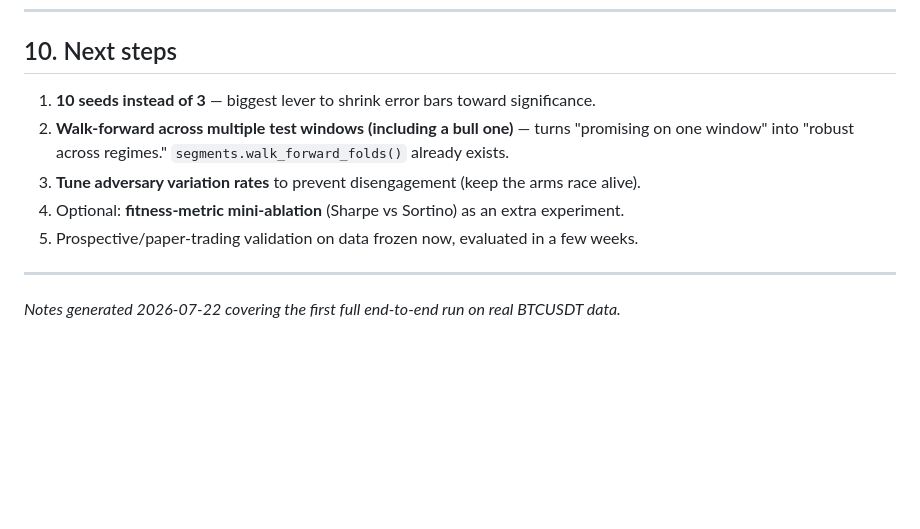
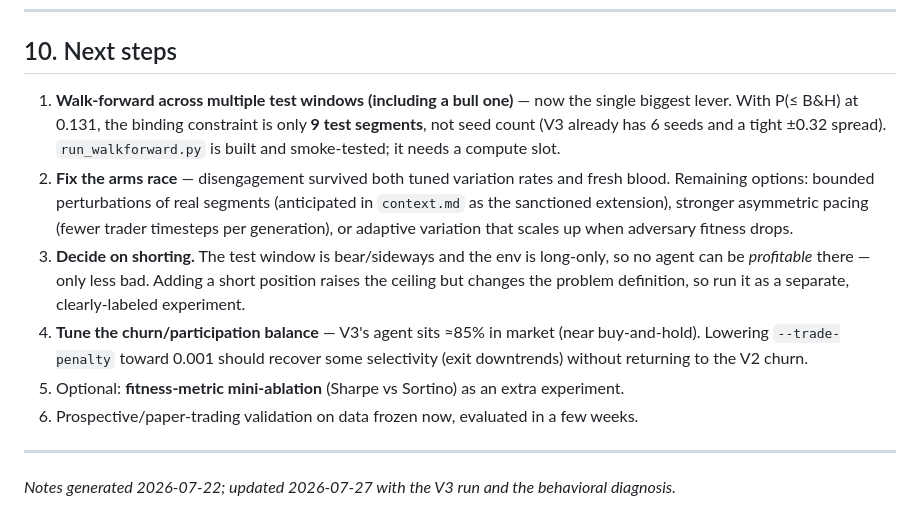
Before and after one commit to KiranRajeev-KV/fyp, a Markdown page: docs/experiment-notes.md, the part around one of its changes. Rendered like a GitHub page; blank space fills up the shorter version.

```diff
--- a/docs/experiment-notes.md
+++ b/docs/experiment-notes.md
@@ -357,12 +394,22 @@ effect could **strengthen** with variation rates tuned to keep the adversary eng
 <a name="10-next-steps"></a>
 ## 10. Next steps
 
-1. **10 seeds instead of 3** — biggest lever to shrink error bars toward significance.
-2. **Walk-forward across multiple test windows (including a bull one)** — turns "promising on one
-   window" into "robust across regimes." `segments.walk_forward_folds()` already exists.
-3. **Tune adversary variation rates** to prevent disengagement (keep the arms race alive).
-4. Optional: **fitness-metric mini-ablation** (Sharpe vs Sortino) as an extra experiment.
-5. Prospective/paper-trading validation on data frozen now, evaluated in a few weeks.
+1. **Walk-forward across multiple test windows (including a bull one)** — now the single biggest
+   lever. With P(≤ B&H) at 0.131, the binding constraint is only **9 test segments**, not seed
+   count (V3 already has 6 seeds and a tight ±0.32 spread). `run_walkforward.py` is built and
+   smoke-tested; it needs a compute slot.
+2. **Fix the arms race** — disengagement survived both tuned variation rates and fresh blood.
+   Remaining options: bounded perturbations of real segments (anticipated in `context.md` as the
+   sanctioned extension), stronger asymmetric pacing (fewer trader timesteps per generation), or
+   adaptive variation that scales up when adversary fitness drops.
+3. **Decide on shorting.** The test window is bear/sideways and the env is long-only, so no agent
+   can be *profitable* there — only less bad. Adding a short position raises the ceiling but changes
+   the problem definition, so run it as a separate, clearly-labeled experiment.
+4. **Tune the churn/participation balance** — V3's agent sits ≈85% in market (near buy-and-hold).
+   Lowering `--trade-penalty` toward 0.001 should recover some selectivity (exit downtrends) without
+   returning to the V2 churn.
+5. Optional: **fitness-metric mini-ablation** (Sharpe vs Sortino) as an extra experiment.
+6. Prospective/paper-trading validation on data frozen now, evaluated in a few weeks.
 
 ---
-*Notes generated 2026-07-22 covering the first full end-to-end run on real BTCUSDT data.*
+*Notes generated 2026-07-22; updated 2026-07-27 with the V3 run and the behavioral diagnosis.*
```
Also changed, not shown: other parts of docs/experiment-notes.md (+61 -24 lines).
